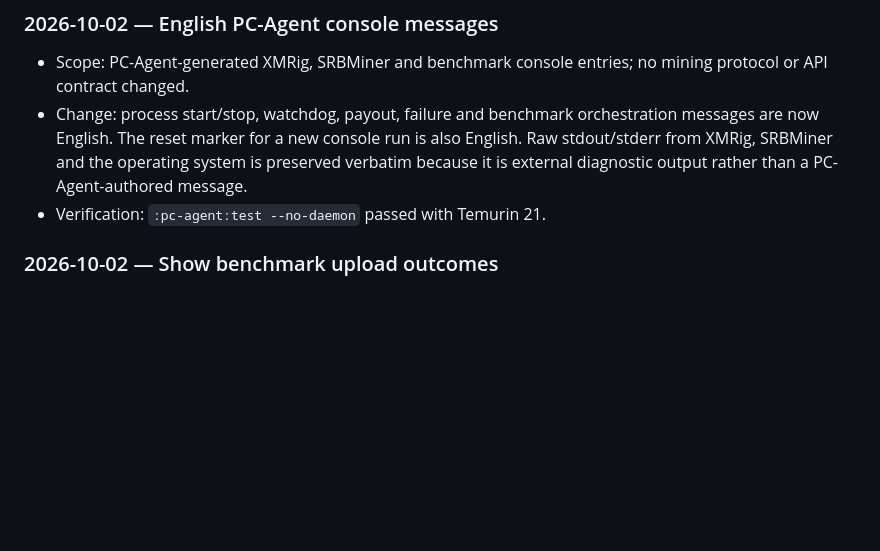
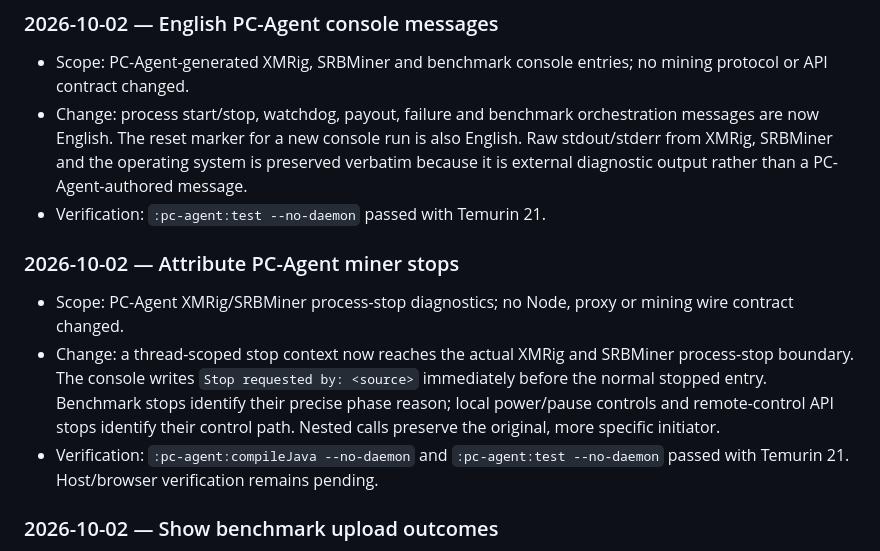
Before and after one commit to Solarminer-app/Solar-Miner-Node, a Markdown page: docs/agent-wiki/work-log.md, the part around the change. Rendered like a GitHub page; blank space fills up the shorter version.

Commit message:
updated logs

```diff
--- a/docs/agent-wiki/work-log.md
+++ b/docs/agent-wiki/work-log.md
@@ -42,6 +42,12 @@
 - Scope: PC-Agent-generated XMRig, SRBMiner and benchmark console entries; no mining protocol or API contract changed.
 - Change: process start/stop, watchdog, payout, failure and benchmark orchestration messages are now English. The reset marker for a new console run is also English. Raw stdout/stderr from XMRig, SRBMiner and the operating system is preserved verbatim because it is external diagnostic output rather than a PC-Agent-authored message.
 - Verification: `:pc-agent:test --no-daemon` passed with Temurin 21.
+
+### 2026-10-02 — Attribute PC-Agent miner stops
+
+- Scope: PC-Agent XMRig/SRBMiner process-stop diagnostics; no Node, proxy or mining wire contract changed.
+- Change: a thread-scoped stop context now reaches the actual XMRig and SRBMiner process-stop boundary. The console writes `Stop requested by: <source>` immediately before the normal stopped entry. Benchmark stops identify their precise phase reason; local power/pause controls and remote-control API stops identify their control path. Nested calls preserve the original, more specific initiator.
+- Verification: `:pc-agent:compileJava --no-daemon` and `:pc-agent:test --no-daemon` passed with Temurin 21. Host/browser verification remains pending.
 
 ### 2026-10-02 — Show benchmark upload outcomes
 
```
